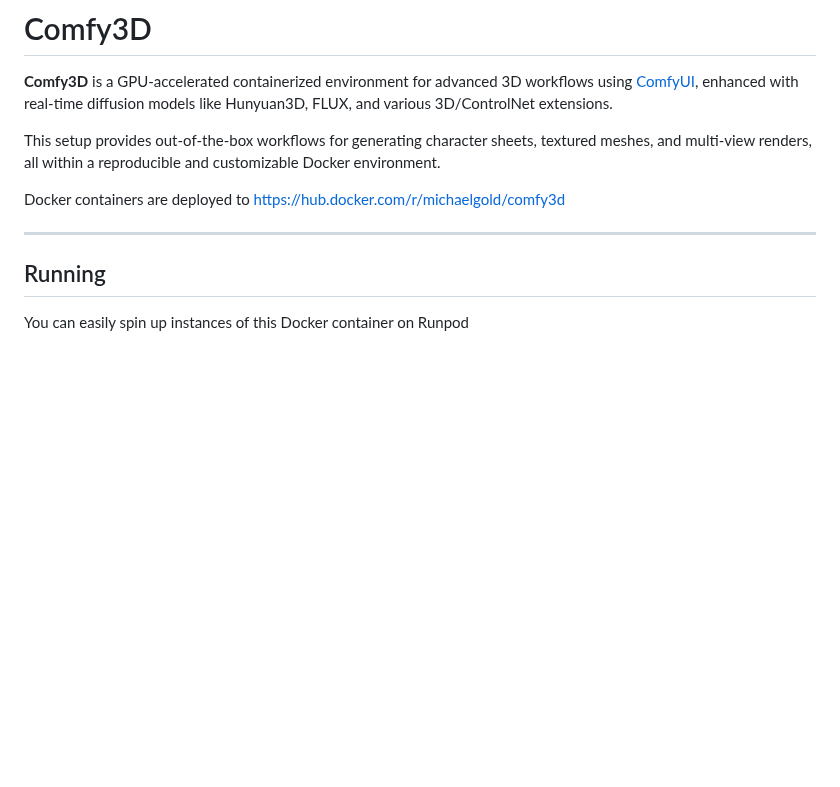
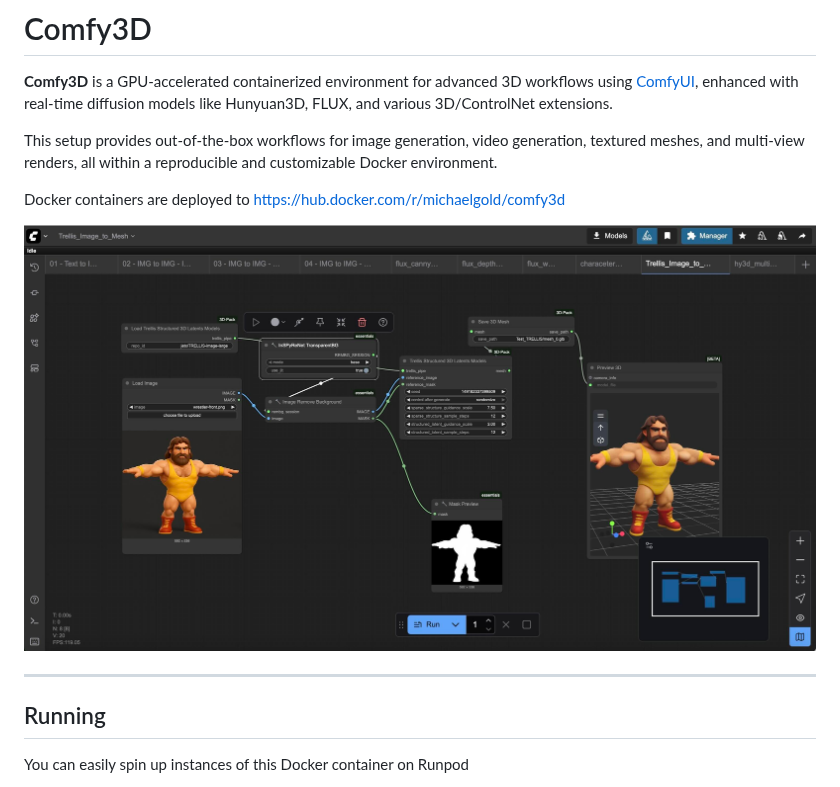
Before and after one commit to michaelgold/comfy3d, a Markdown page: README.md, the part around the change. Drawn GitHub-style; pictures changed too: .github/images/trellis.jpg (added); blank space fills up the shorter version.

Commit message:
feat: add example image

```diff
--- a/README.md
+++ b/README.md
@@ -2,11 +2,15 @@
 
 **Comfy3D** is a GPU-accelerated containerized environment for advanced 3D workflows using [ComfyUI](https://github.com/comfyanonymous/ComfyUI), enhanced with real-time diffusion models like Hunyuan3D, FLUX, and various 3D/ControlNet extensions.
 
-This setup provides out-of-the-box workflows for generating character sheets, textured meshes, and multi-view renders, all within a reproducible and customizable Docker environment.
+This setup provides out-of-the-box workflows for image generation, video generation, textured meshes, and multi-view renders, all within a reproducible and customizable Docker environment.
 
 Docker containers are deployed to [https://hub.docker.com/r/michaelgold/comfy3d](https://hub.docker.com/r/michaelgold/comfy3d)
 
+
+![ComfyUI Trellis Image to Mesh Workflow](./.github/images/trellis.jpg)
+
 ---
+
 ## Running
 
 You can easily spin up instances of this Docker container on Runpod
```
